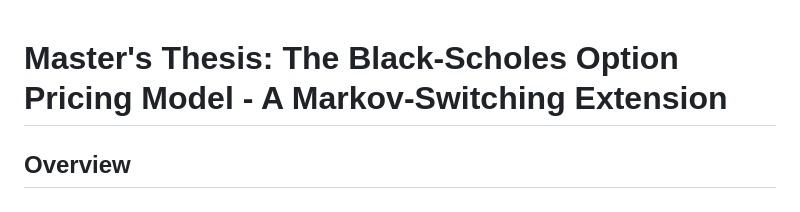
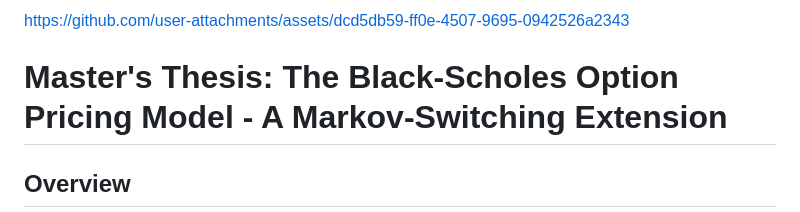
Before and after one commit to YoussefRaad-mathecon/Master-s-Thesis, a Markdown page: README.md, the part around the change. Drawn GitHub-style.

```diff
--- a/README.md
+++ b/README.md
@@ -1,3 +1,7 @@
+
+
+https://github.com/user-attachments/assets/dcd5db59-ff0e-4507-9695-0942526a2343
+
 # Master's Thesis: The Black-Scholes Option Pricing Model - A Markov-Switching Extension
 
 ## Overview
```
